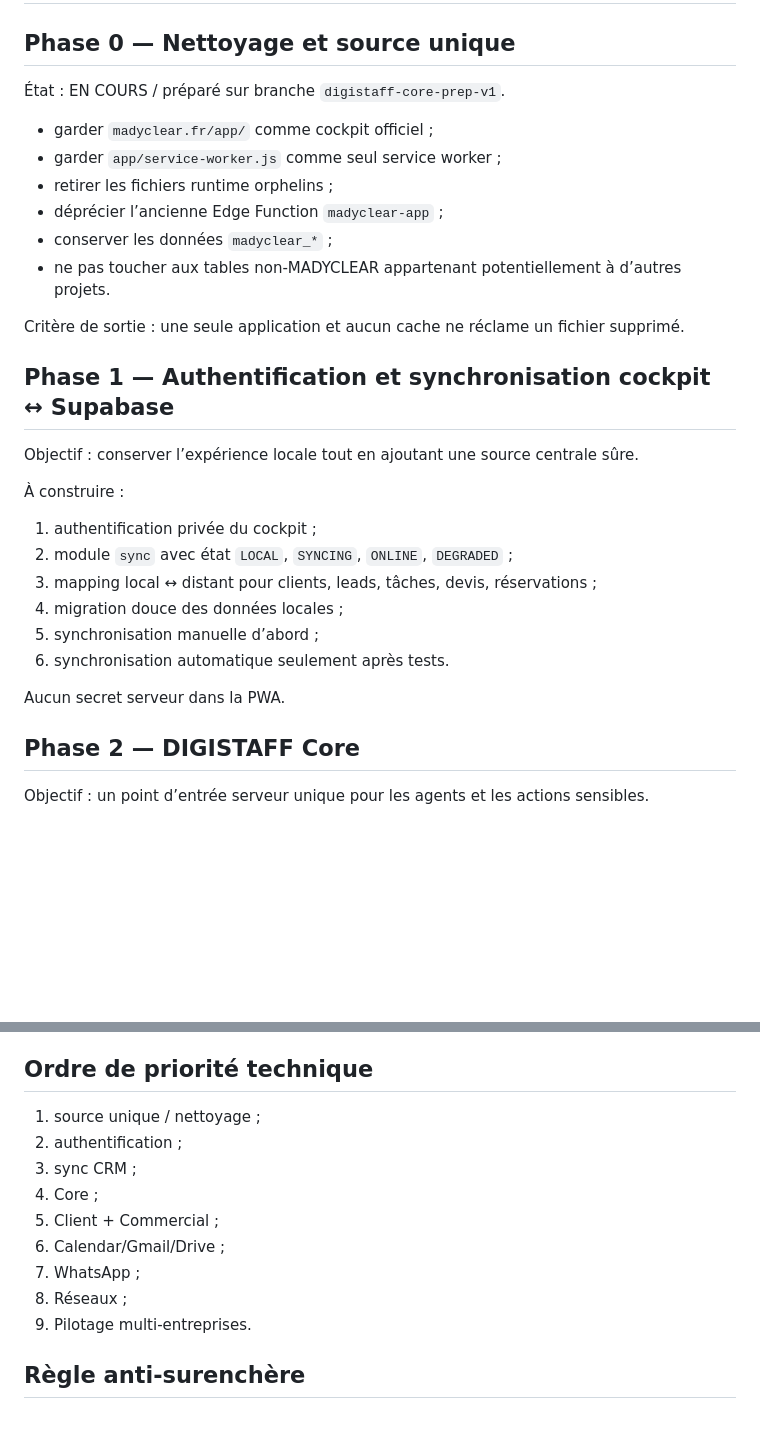
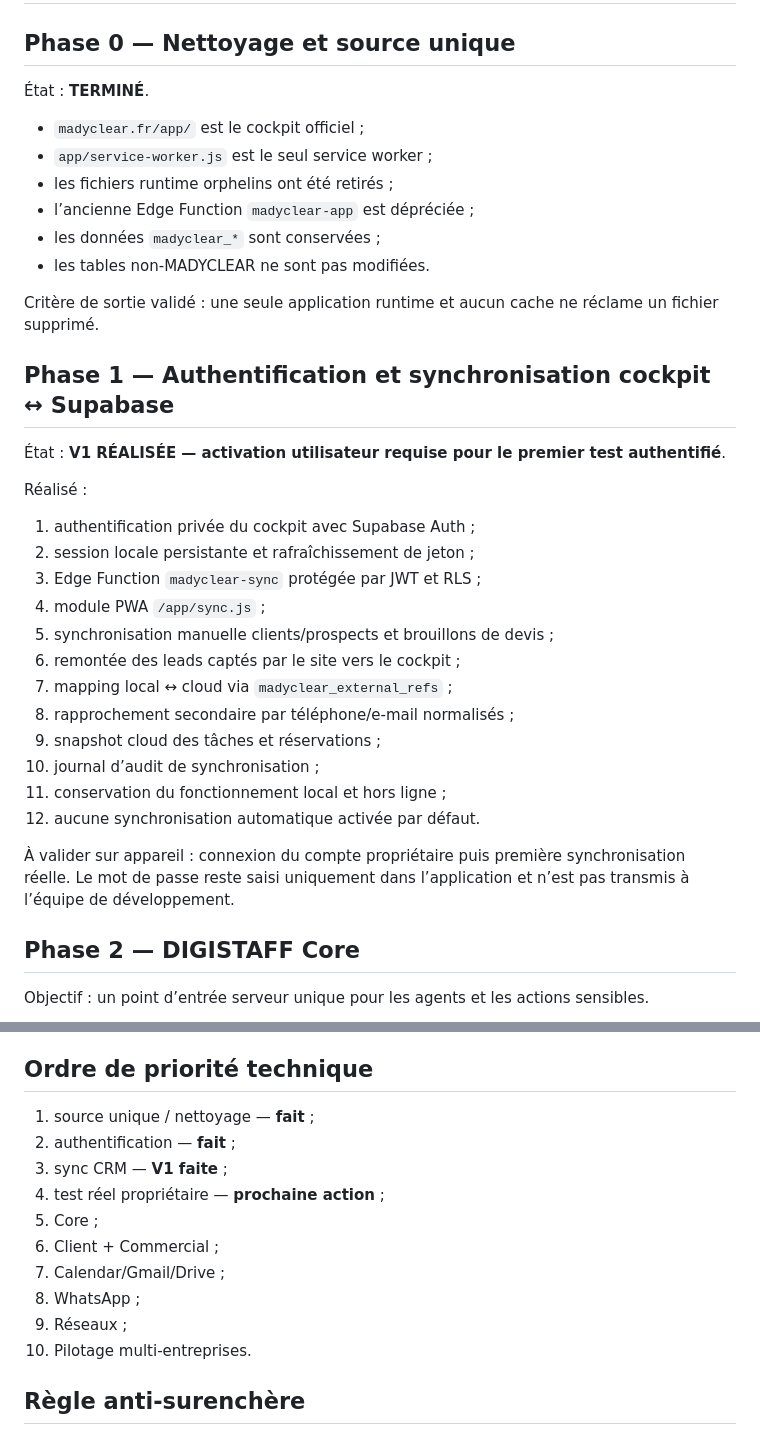
Before and after one commit to gianny89com-maker/madyclear-site, a Markdown page: DIGISTAFF/IMPLEMENTATION_PLAN.md, 2 parts joined by grey strips. Drawn GitHub-style; blank space fills up the shorter version.

Commit message:
Marquer la phase 1 de synchronisation comme réalisée

```diff
--- a/DIGISTAFF/IMPLEMENTATION_PLAN.md
+++ b/DIGISTAFF/IMPLEMENTATION_PLAN.md
@@ -2,31 +2,37 @@
 
 ## Phase 0 — Nettoyage et source unique
 
-État : EN COURS / préparé sur branche `digistaff-core-prep-v1`.
+État : **TERMINÉ**.
 
-- garder `madyclear.fr/app/` comme cockpit officiel ;
-- garder `app/service-worker.js` comme seul service worker ;
-- retirer les fichiers runtime orphelins ;
-- déprécier l’ancienne Edge Function `madyclear-app` ;
-- conserver les données `madyclear_*` ;
-- ne pas toucher aux tables non-MADYCLEAR appartenant potentiellement à d’autres projets.
+- `madyclear.fr/app/` est le cockpit officiel ;
+- `app/service-worker.js` est le seul service worker ;
+- les fichiers runtime orphelins ont été retirés ;
+- l’ancienne Edge Function `madyclear-app` est dépréciée ;
+- les données `madyclear_*` sont conservées ;
+- les tables non-MADYCLEAR ne sont pas modifiées.
 
-Critère de sortie : une seule application et aucun cache ne réclame un fichier supprimé.
+Critère de sortie validé : une seule application runtime et aucun cache ne réclame un fichier supprimé.
 
 ## Phase 1 — Authentification et synchronisation cockpit ↔ Supabase
 
-Objectif : conserver l’expérience locale tout en ajoutant une source centrale sûre.
+État : **V1 RÉALISÉE — activation utilisateur requise pour le premier test authentifié**.
 
-À construire :
+Réalisé :
 
-1. authentification privée du cockpit ;
-2. module `sync` avec état `LOCAL`, `SYNCING`, `ONLINE`, `DEGRADED` ;
-3. mapping local ↔ distant pour clients, leads, tâches, devis, réservations ;
-4. migration douce des données locales ;
-5. synchronisation manuelle d’abord ;
-6. synchronisation automatique seulement après tests.
+1. authentification privée du cockpit avec Supabase Auth ;
+2. session locale persistante et rafraîchissement de jeton ;
+3. Edge Function `madyclear-sync` protégée par JWT et RLS ;
+4. module PWA `/app/sync.js` ;
+5. synchronisation manuelle clients/prospects et brouillons de devis ;
+6. remontée des leads captés par le site vers le cockpit ;
+7. mapping local ↔ cloud via `madyclear_external_refs` ;
+8. rapprochement secondaire par téléphone/e-mail normalisés ;
+9. snapshot cloud des tâches et réservations ;
+10. journal d’audit de synchronisation ;
+11. conservation du fonctionnement local et hors ligne ;
+12. aucune synchronisation automatique activée par défaut.
 
-Aucun secret serveur dans la PWA.
+À valider sur appareil : connexion du compte propriétaire puis première synchronisation réelle. Le mot de passe reste saisi uniquement dans l’application et n’est pas transmis à l’équipe de développement.
 
 ## Phase 2 — DIGISTAFF Core
 
@@ -119,15 +125,16 @@ Seulement après validation MADYCLEAR :
 
 ## Ordre de priorité technique
 
-1. source unique / nettoyage ;
-2. authentification ;
-3. sync CRM ;
-4. Core ;
-5. Client + Commercial ;
-6. Calendar/Gmail/Drive ;
-7. WhatsApp ;
-8. Réseaux ;
-9. Pilotage multi-entreprises.
+1. source unique / nettoyage — **fait** ;
+2. authentification — **fait** ;
+3. sync CRM — **V1 faite** ;
+4. test réel propriétaire — **prochaine action** ;
+5. Core ;
+6. Client + Commercial ;
+7. Calendar/Gmail/Drive ;
+8. WhatsApp ;
+9. Réseaux ;
+10. Pilotage multi-entreprises.
 
 ## Règle anti-surenchère
 
```
